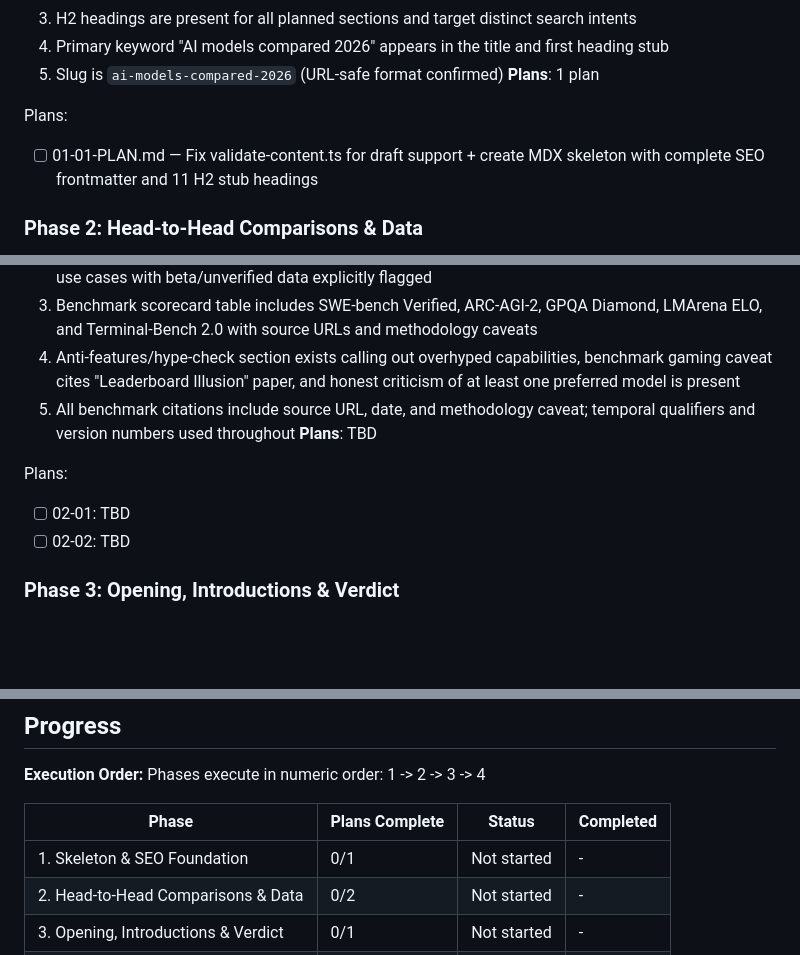
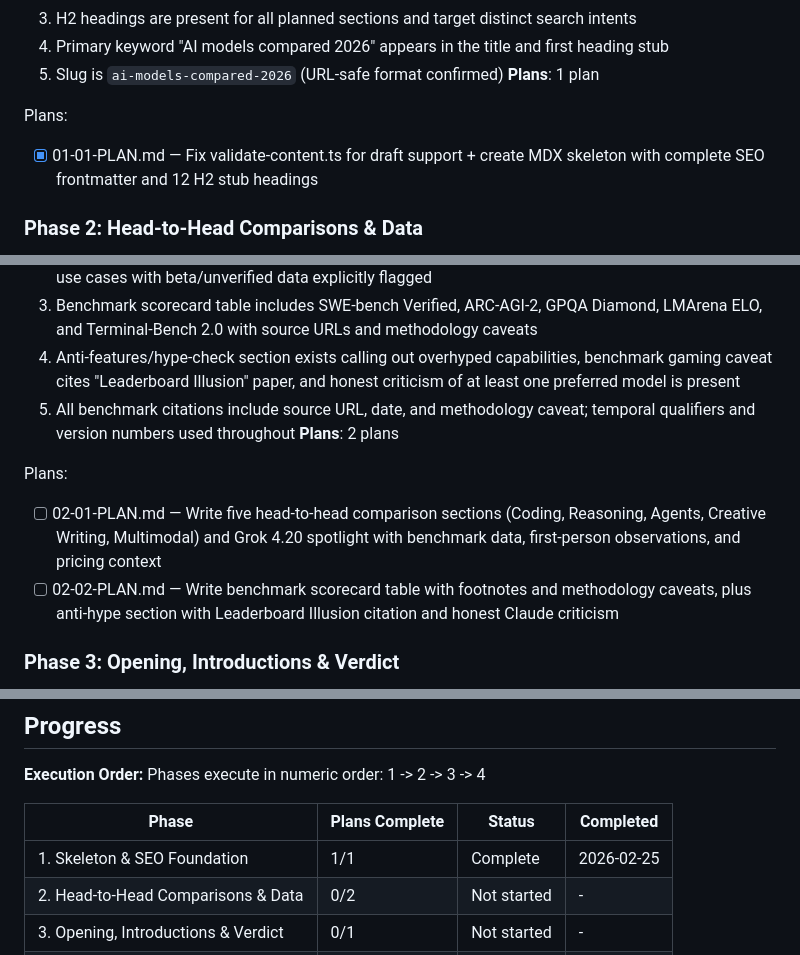
Before and after one commit to Divkix/divkix.me, a Markdown page: .planning/ROADMAP.md, 3 parts joined by grey strips. Rendered like a GitHub page; blank space fills up the shorter version.

Commit message:
docs(02): create phase plan for head-to-head comparisons & data
Two sequential plans covering 15 requirements (STRC-04 through STRC-10,
QUAL-01 through QUAL-09 minus QUAL-04):

- Plan 02-01 (Wave 1): Five head-to-head comparison sections + Grok 4.20
  spotlight with benchmark data, first-person observations, pricing context
- Plan 02-02 (Wave 2): Benchmark scorecard table + anti-hype section with
  Leaderboard Illusion citation and honest Claude self-criticism

Both plans modify the single MDX file, so they run sequentially.

```diff
--- a/.planning/ROADMAP.md
+++ b/.planning/ROADMAP.md
@@ -32,7 +32,7 @@ Decimal phases appear between their surrounding integers in numeric order.
 **Plans**: 1 plan
 
 Plans:
-- [ ] 01-01-PLAN.md — Fix validate-content.ts for draft support + create MDX skeleton with complete SEO frontmatter and 11 H2 stub headings
+- [x] 01-01-PLAN.md — Fix validate-content.ts for draft support + create MDX skeleton with complete SEO frontmatter and 12 H2 stub headings
 
 ### Phase 2: Head-to-Head Comparisons & Data
 **Goal**: Readers can compare all five models across five use-case categories with benchmark evidence and honest personal experience
@@ -44,11 +44,11 @@ Plans:
   3. Benchmark scorecard table includes SWE-bench Verified, ARC-AGI-2, GPQA Diamond, LMArena ELO, and Terminal-Bench 2.0 with source URLs and methodology caveats
   4. Anti-features/hype-check section exists calling out overhyped capabilities, benchmark gaming caveat cites "Leaderboard Illusion" paper, and honest criticism of at least one preferred model is present
   5. All benchmark citations include source URL, date, and methodology caveat; temporal qualifiers and version numbers used throughout
-**Plans**: TBD
+**Plans**: 2 plans
 
 Plans:
-- [ ] 02-01: TBD
-- [ ] 02-02: TBD
+- [ ] 02-01-PLAN.md — Write five head-to-head comparison sections (Coding, Reasoning, Agents, Creative Writing, Multimodal) and Grok 4.20 spotlight with benchmark data, first-person observations, and pricing context
+- [ ] 02-02-PLAN.md — Write benchmark scorecard table with footnotes and methodology caveats, plus anti-hype section with Leaderboard Illusion citation and honest Claude criticism
 
 ### Phase 3: Opening, Introductions & Verdict
 **Goal**: The post reads as a complete, coherent article from hook to verdict with proper framing around the comparison content
@@ -85,7 +85,7 @@ Phases execute in numeric order: 1 -> 2 -> 3 -> 4
 
 | Phase | Plans Complete | Status | Completed |
 |-------|----------------|--------|-----------|
-| 1. Skeleton & SEO Foundation | 0/1 | Not started | - |
+| 1. Skeleton & SEO Foundation | 1/1 | Complete | 2026-02-25 |
 | 2. Head-to-Head Comparisons & Data | 0/2 | Not started | - |
 | 3. Opening, Introductions & Verdict | 0/1 | Not started | - |
 | 4. Quality Audit & Build Validation | 0/1 | Not started | - |
```
Also changed, not shown: 2 other files.
